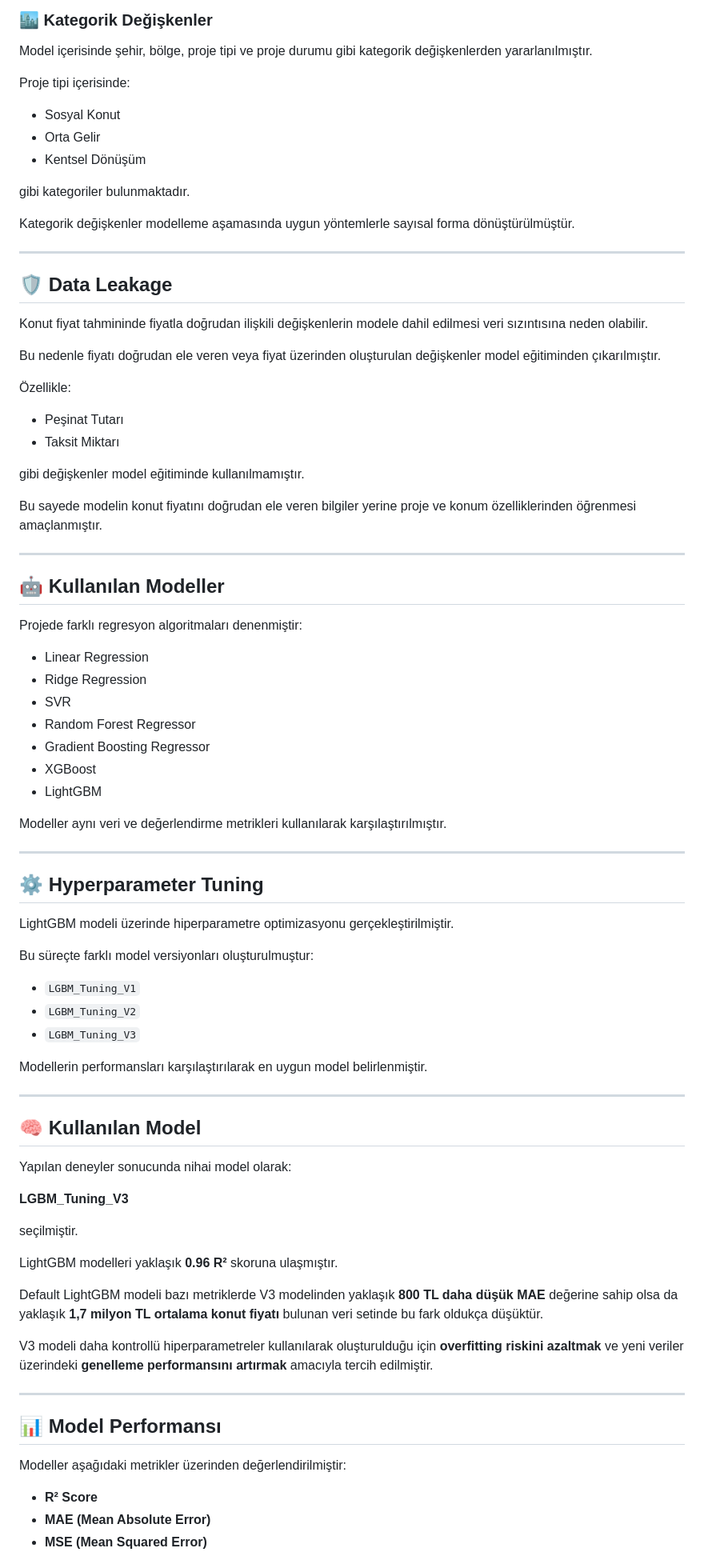
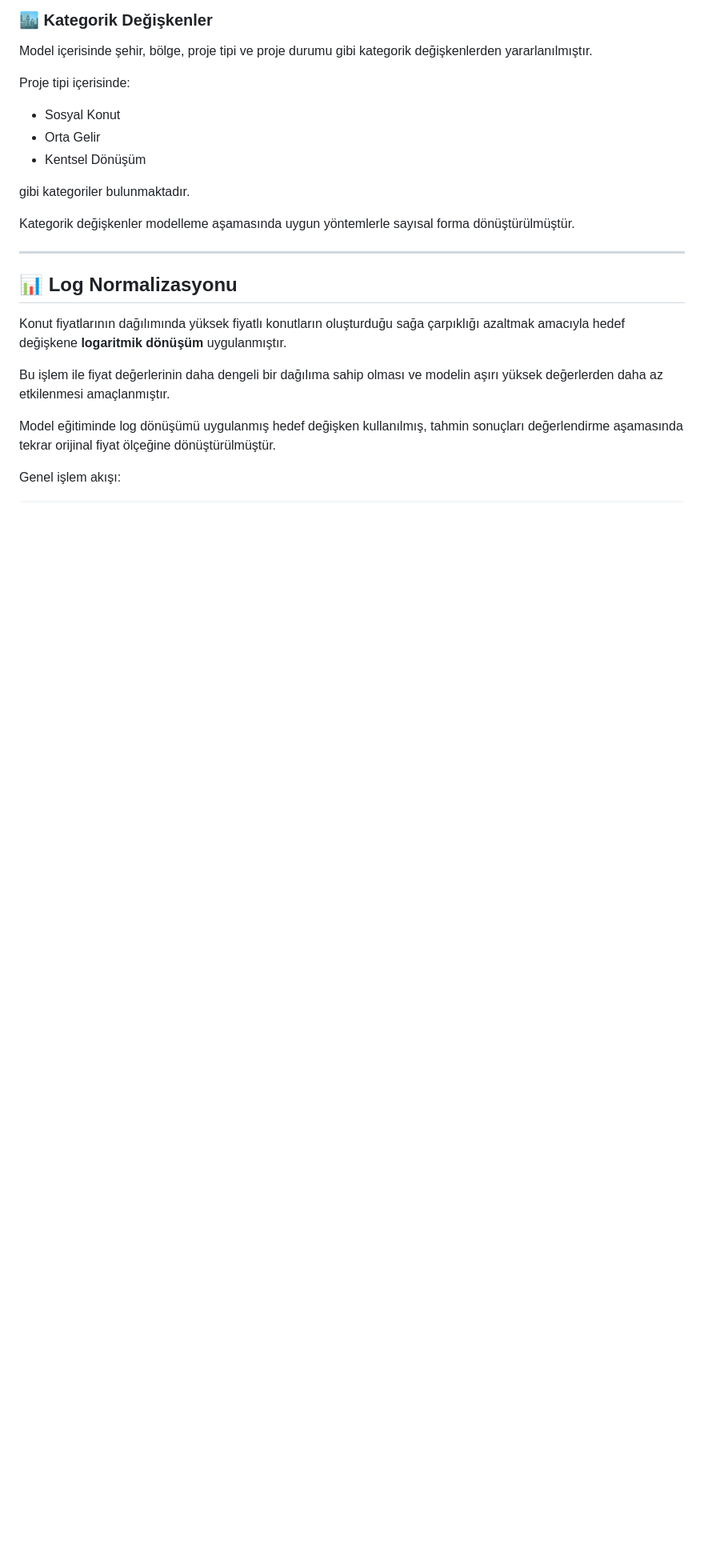
Before and after one commit to TolgaTopaloglu/Turkiye_Konut_Price_Predictor, a Markdown page: README.md, the part around one of its changes. Shown at 80% size. Rendered like a GitHub page; blank space fills up the shorter version.

```diff
--- a/README.md
+++ b/README.md
@@ -77,74 +80,13 @@ Kategorik değişkenler modelleme aşamasında uygun yöntemlerle sayısal forma
 
 ---
 
-## 🛡️ Data Leakage
+## 📊 Log Normalizasyonu
 
-Konut fiyat tahmininde fiyatla doğrudan ilişkili değişkenlerin modele dahil edilmesi veri sızıntısına neden olabilir.
+Konut fiyatlarının dağılımında yüksek fiyatlı konutların oluşturduğu sağa çarpıklığı azaltmak amacıyla hedef değişkene **logaritmik dönüşüm** uygulanmıştır.
 
-Bu nedenle fiyatı doğrudan ele veren veya fiyat üzerinden oluşturulan değişkenler model eğitiminden çıkarılmıştır.
+Bu işlem ile fiyat değerlerinin daha dengeli bir dağılıma sahip olması ve modelin aşırı yüksek değerlerden daha az etkilenmesi amaçlanmıştır.
 
-Özellikle:
+Model eğitiminde log dönüşümü uygulanmış hedef değişken kullanılmış, tahmin sonuçları değerlendirme aşamasında tekrar orijinal fiyat ölçeğine dönüştürülmüştür.
 
-- Peşinat Tutarı
-- Taksit Miktarı
+Genel işlem akışı:
 
-gibi değişkenler model eğitiminde kullanılmamıştır.
-
-Bu sayede modelin konut fiyatını doğrudan ele veren bilgiler yerine proje ve konum özelliklerinden öğrenmesi amaçlanmıştır.
-
----
-
-## 🤖 Kullanılan Modeller
-
-Projede farklı regresyon algoritmaları denenmiştir:
-
-- Linear Regression
-- Ridge Regression
-- SVR
-- Random Forest Regressor
-- Gradient Boosting Regressor
-- XGBoost
-- LightGBM
-
-Modeller aynı veri ve değerlendirme metrikleri kullanılarak karşılaştırılmıştır.
-
----
-
-## ⚙️ Hyperparameter Tuning
-
-LightGBM modeli üzerinde hiperparametre optimizasyonu gerçekleştirilmiştir.
-
-Bu süreçte farklı model versiyonları oluşturulmuştur:
-
-- `LGBM_Tuning_V1`
-- `LGBM_Tuning_V2`
-- `LGBM_Tuning_V3`
-
-Modellerin performansları karşılaştırılarak en uygun model belirlenmiştir.
-
----
-
-## 🧠 Kullanılan Model
-
-Yapılan deneyler sonucunda nihai model olarak:
-
-**LGBM_Tuning_V3**
-
-seçilmiştir.
-
-LightGBM modelleri yaklaşık **0.96 R²** skoruna ulaşmıştır.
-
-Default LightGBM modeli bazı metriklerde V3 modelinden yaklaşık **800 TL daha düşük MAE** değerine sahip olsa da yaklaşık **1,7 milyon TL ortalama konut fiyatı** bulunan veri setinde bu fark oldukça düşüktür.
-
-V3 modeli daha kontrollü hiperparametreler kullanılarak oluşturulduğu için **overfitting riskini azaltmak** ve yeni veriler üzerindeki **genelleme performansını artırmak** amacıyla tercih edilmiştir.
-
----
-
-## 📊 Model Performansı
-
-Modeller aşağıdaki metrikler üzerinden değerlendirilmiştir:
-
-- **R² Score**
-- **MAE (Mean Absolute Error)**
-- **MSE (Mean Squared Error)**
-
```
Also changed, not shown: other parts of README.md (+16 -31 lines).
